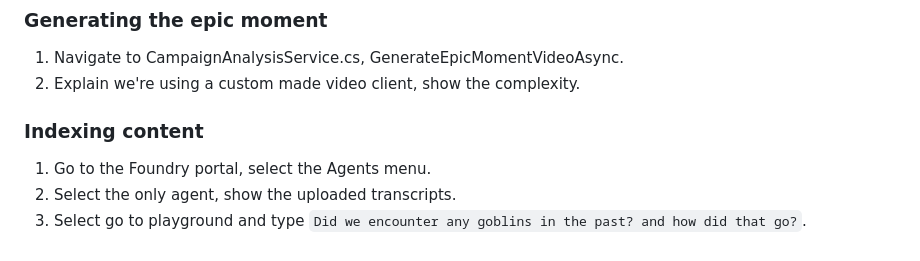
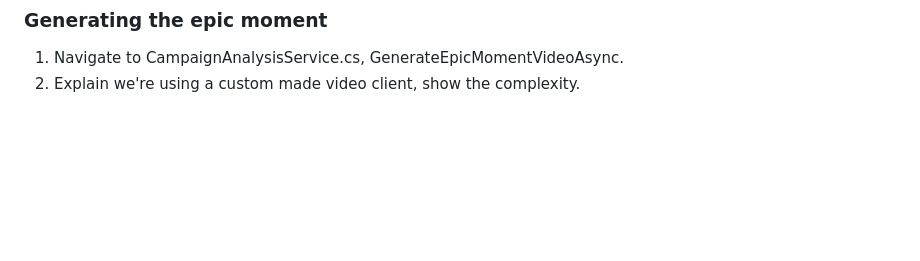
Before and after one commit to baywet/dnd-adventure-log, a Markdown page: demo-script.md, the part around the change. GitHub-like rendering; blank space fills up the shorter version.

Commit message:
docs: removes the indexing demo
Signed-off-by: Vincent Biret <vincentbiret@hotmail.com>

```diff
--- a/demo-script.md
+++ b/demo-script.md
@@ -83,9 +83,3 @@
 
 1. Navigate to CampaignAnalysisService.cs, GenerateEpicMomentVideoAsync.
 1. Explain we're using a custom made video client, show the complexity.
-
-### Indexing content
-
-1. Go to the Foundry portal, select the Agents menu.
-1. Select the only agent, show the uploaded transcripts.
-1. Select go to playground and type `Did we encounter any goblins in the past? and how did that go?`.
```
